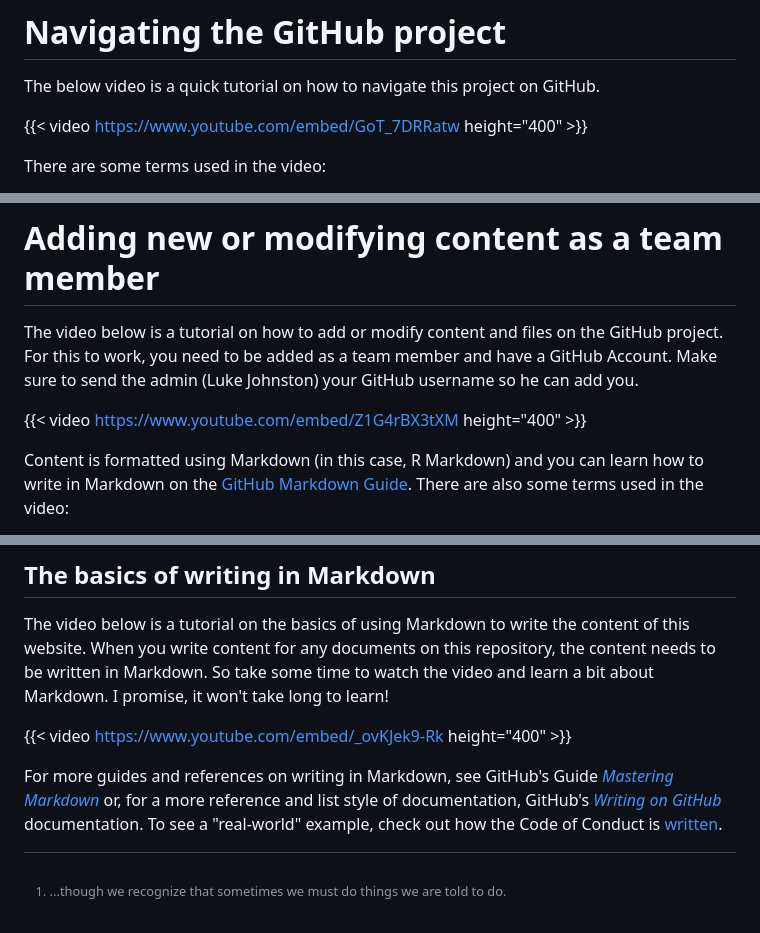
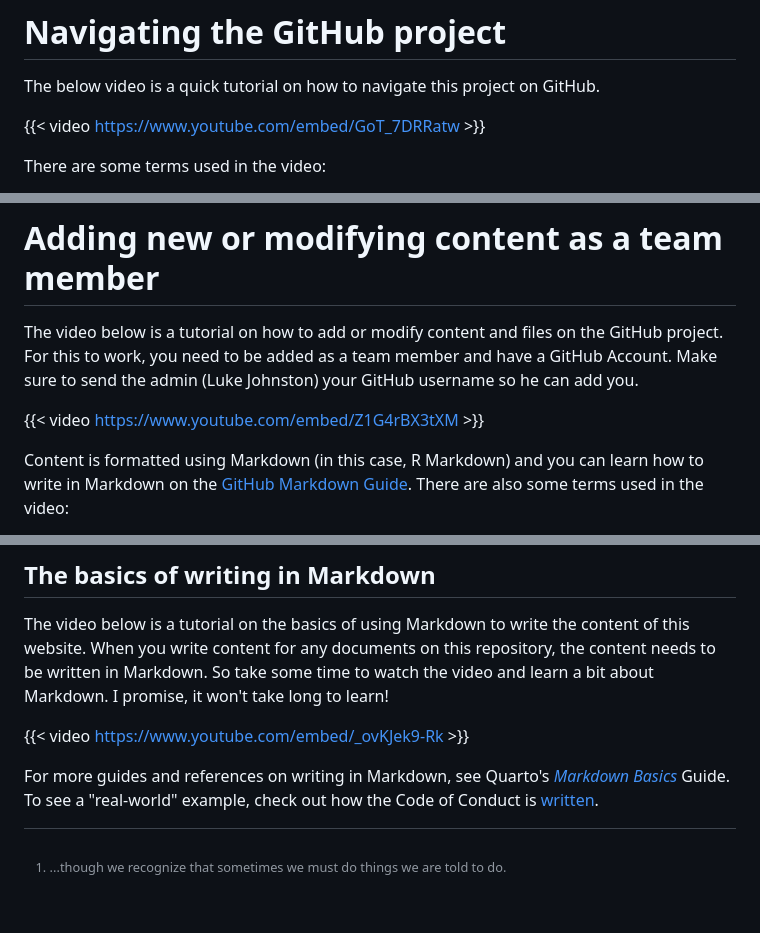
Before and after one commit to steno-aarhus/research, a Markdown page: CONTRIBUTING.md, 3 parts joined by grey strips. Drawn GitHub-style.

Commit message:
remove height setting of videos

```diff
--- a/CONTRIBUTING.md
+++ b/CONTRIBUTING.md
@@ -65,7 +65,7 @@ activity on what documents get created:
 The below video is a quick tutorial on how to navigate this project on
 GitHub.
 
-{{< video https://www.youtube.com/embed/GoT_7DRRatw height="400" >}}
+{{< video https://www.youtube.com/embed/GoT_7DRRatw >}}
 
 There are some terms used in the video:
 
@@ -108,7 +108,7 @@ on the GitHub project. For this to work, you need to be added as a team
 member and have a GitHub Account. Make sure to send the admin (Luke
 Johnston) your GitHub username so he can add you.
 
-{{< video https://www.youtube.com/embed/Z1G4rBX3tXM height="400" >}}
+{{< video https://www.youtube.com/embed/Z1G4rBX3tXM >}}
 
 Content is formatted using Markdown (in this case, R Markdown) and you
 can learn how to write in Markdown on the [GitHub Markdown
@@ -149,16 +149,12 @@ this repository, the content needs to be written in Markdown. So take
 some time to watch the video and learn a bit about Markdown. I promise,
 it won't take long to learn!
 
-{{< video https://www.youtube.com/embed/_ovKJek9-Rk height="400" >}}
+{{< video https://www.youtube.com/embed/_ovKJek9-Rk >}}
 
-For more guides and references on writing in Markdown, see GitHub's
-Guide [*Mastering
-Markdown*](https://guides.github.com/features/mastering-markdown/) or,
-for a more reference and list style of documentation, GitHub's [*Writing
-on
-GitHub*](https://docs.github.com/en/github/writing-on-github/basic-writing-and-formatting-syntax)
-documentation. To see a "real-world" example, check out how the Code of
-Conduct is
+For more guides and references on writing in Markdown, see Quarto's
+[*Markdown
+Basics*](https://quarto.org/docs/authoring/markdown-basics.html) Guide.
+To see a "real-world" example, check out how the Code of Conduct is
 [written](https://github.com/steno-aarhus/research/blob/main/CONDUCT.Rmd).
 
 <!-- ## Using RStudio to contribute -->
```
